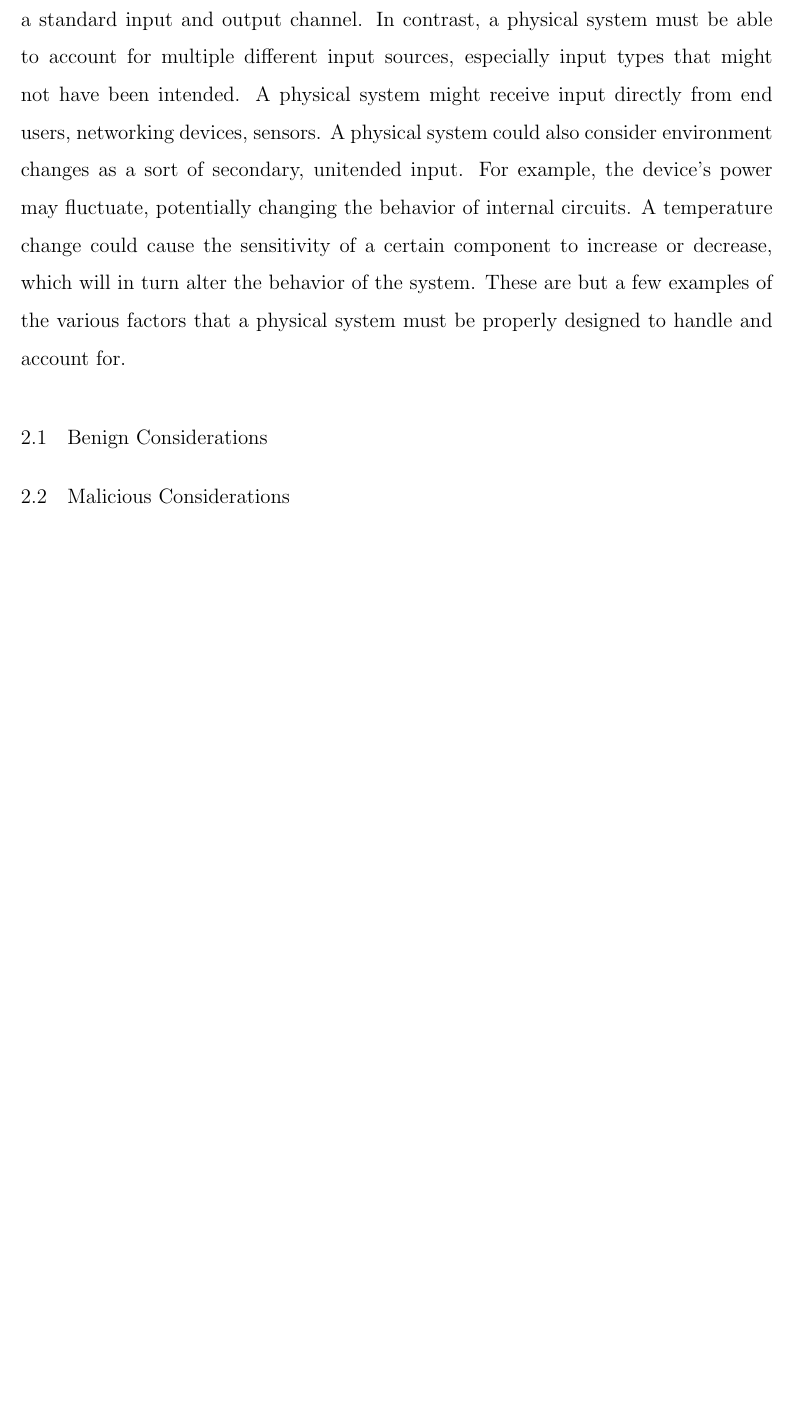
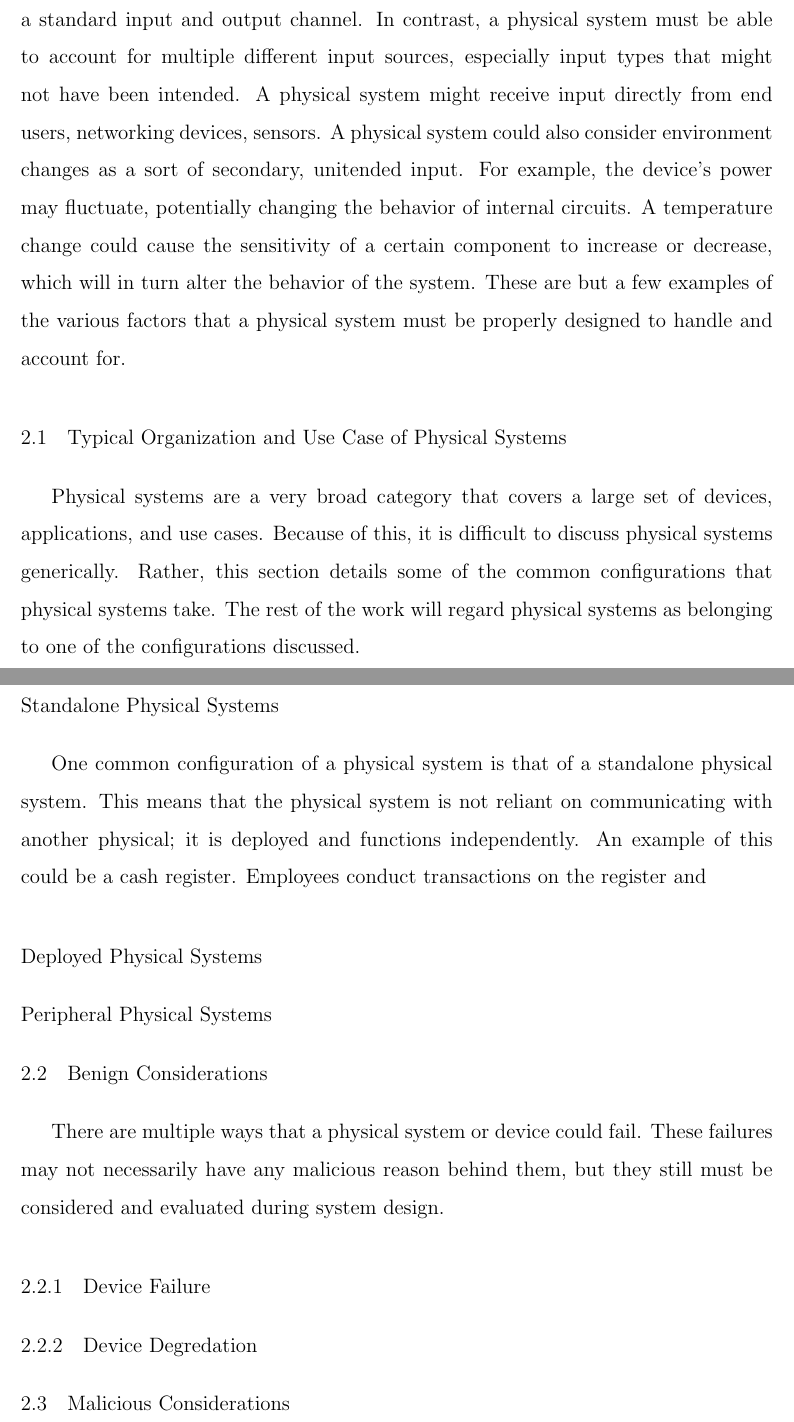
Before and after one commit to stkerr/Thesis, a LaTeX thesis (thesis.tex, which reads physicalsystems.tex): part of page 13 of 28 before the commit and two parts of pages 13 and 14 of 28 after it, the two joined at a grey line, cut so that both start at the same text, the shorter picture padded with empty space. Compiled offline with pdfLaTeX; a LaTeX package or settings file that is missing is left out.

Commit message:
Some work on physical system description

```diff
--- a/physicalsystems.tex
+++ b/physicalsystems.tex
@@ -18,12 +18,38 @@ could cause the sensitivity of a certain component to increase or decrease, whic
 of the system. These are but a few examples of the various factors that a physical system must be properly
 designed to handle and account for.
 
+% Describe some of the typical use cases of physical systems
+\section{Typical Organization and Use Case of Physical Systems}
+Physical systems are a very broad category that covers a large set of devices, applications, and use cases.
+Because of this, it is difficult to discuss physical systems generically. Rather, this section details some
+of the common configurations that physical systems take. The rest of the work will regard physical systems as
+belonging to one of the configurations discussed.
+
+% Standalone device (in the field)
+\subsection*{Standalone Physical Systems}
+One common configuration of a physical system is that of a standalone physical system. This means that the
+physical system is not reliant on communicating with another physical; it is deployed and functions
+independently. An example of this could be a cash register. Employees conduct transactions on the register
+and
+
+% Device in the field that communicates back
+\subsection*{Deployed Physical Systems}
+
+% Physical peripheral
+\subsection*{Peripheral Physical Systems}
+
 % Describe the coming sections of the paper
 
 \section{Benign Considerations}
+There are multiple ways that a physical system or device could fail. These failures may not necessarily have
+any malicious reason behind them, but they still must be considered and evaluated during system design.
+
 % Discuss the benign difficulties associated with physical systems
 
+\subsection{Device Failure}
 % Device failure
+
+\subsection{Device Degredation}
 % Device degradation
 
 \section{Malicious Considerations}
```
